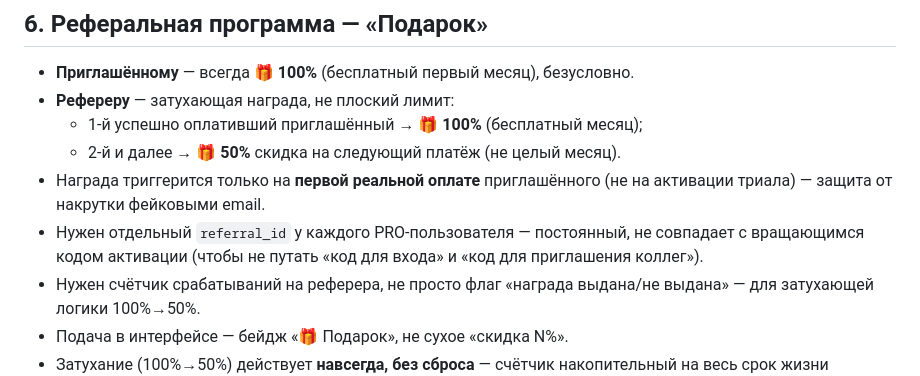
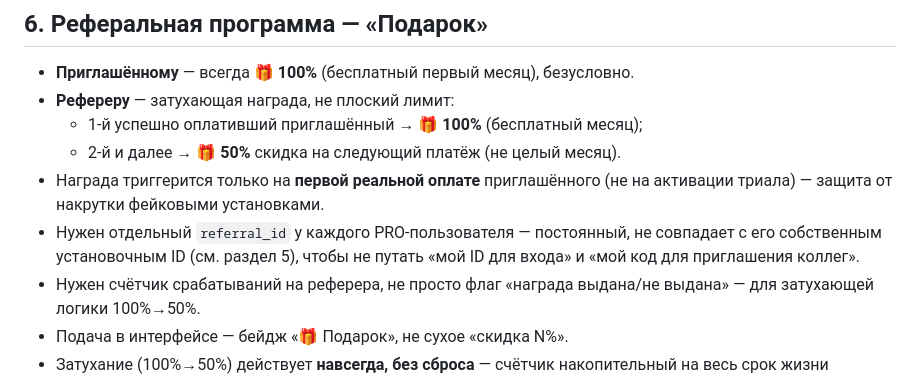
Before and after one commit to ivangusarov386-lab/mesh, a Markdown page: PUBLICATION_PLAN.md, the part around one of its changes. GitHub-like rendering.

```diff
--- a/PUBLICATION_PLAN.md
+++ b/PUBLICATION_PLAN.md
@@ -128,10 +166,10 @@ Google Таблица (только база, без ключей внутри)
   - 1-й успешно оплативший приглашённый → 🎁 **100%** (бесплатный месяц);
   - 2-й и далее → 🎁 **50%** скидка на следующий платёж (не целый месяц).
 - Награда триггерится только на **первой реальной оплате** приглашённого
-  (не на активации триала) — защита от накрутки фейковыми email.
+  (не на активации триала) — защита от накрутки фейковыми установками.
 - Нужен отдельный `referral_id` у каждого PRO-пользователя — постоянный,
-  не совпадает с вращающимся кодом активации (чтобы не путать «код для входа»
-  и «код для приглашения коллег»).
+  не совпадает с его собственным установочным ID (см. раздел 5), чтобы не
+  путать «мой ID для входа» и «мой код для приглашения коллег».
 - Нужен счётчик срабатываний на реферера, не просто флаг «награда
   выдана/не выдана» — для затухающей логики 100%→50%.
 - Подача в интерфейсе — бейдж «🎁 Подарок», не сухое «скидка N%».
```
Also changed, not shown: other parts of PUBLICATION_PLAN.md (+68 -30 lines).
